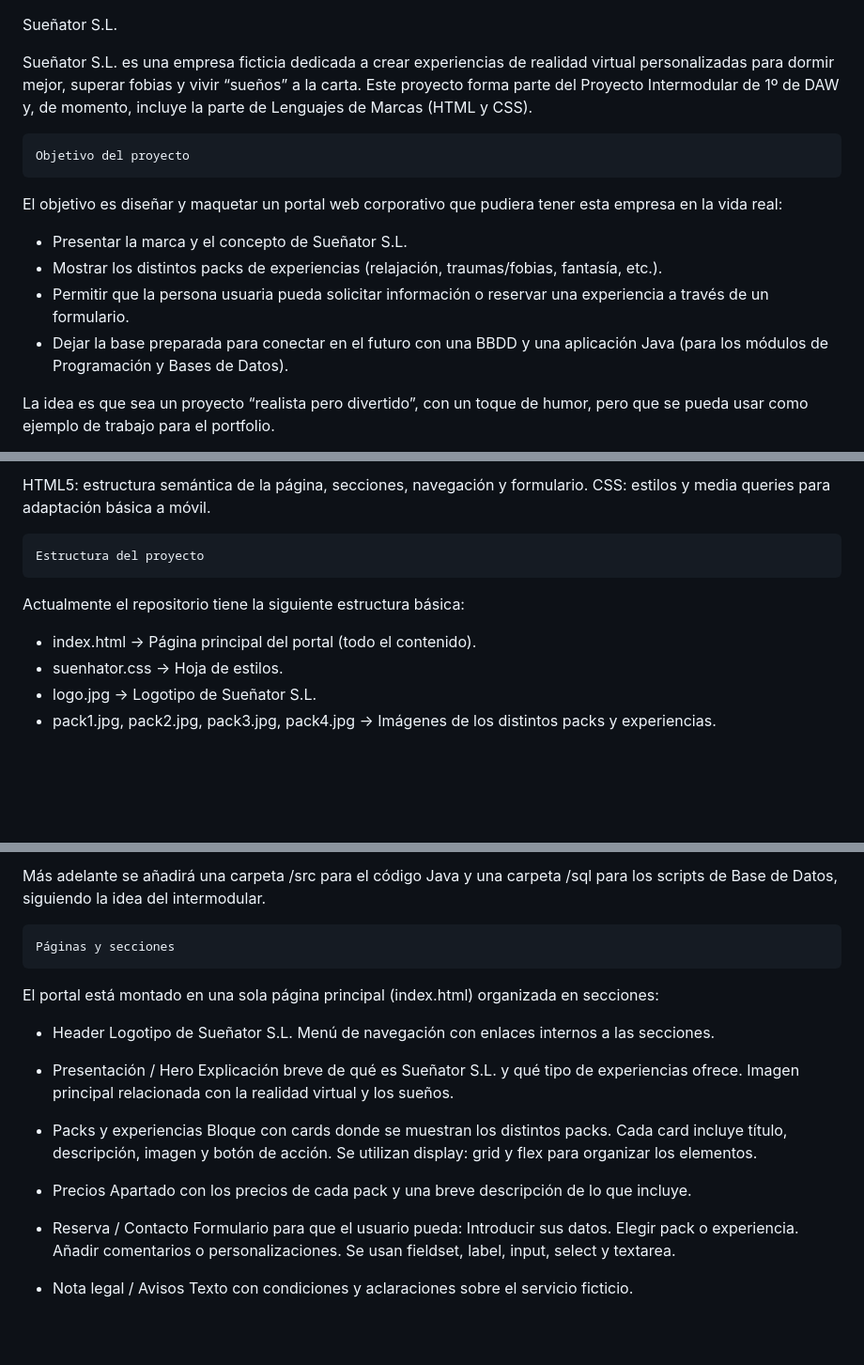
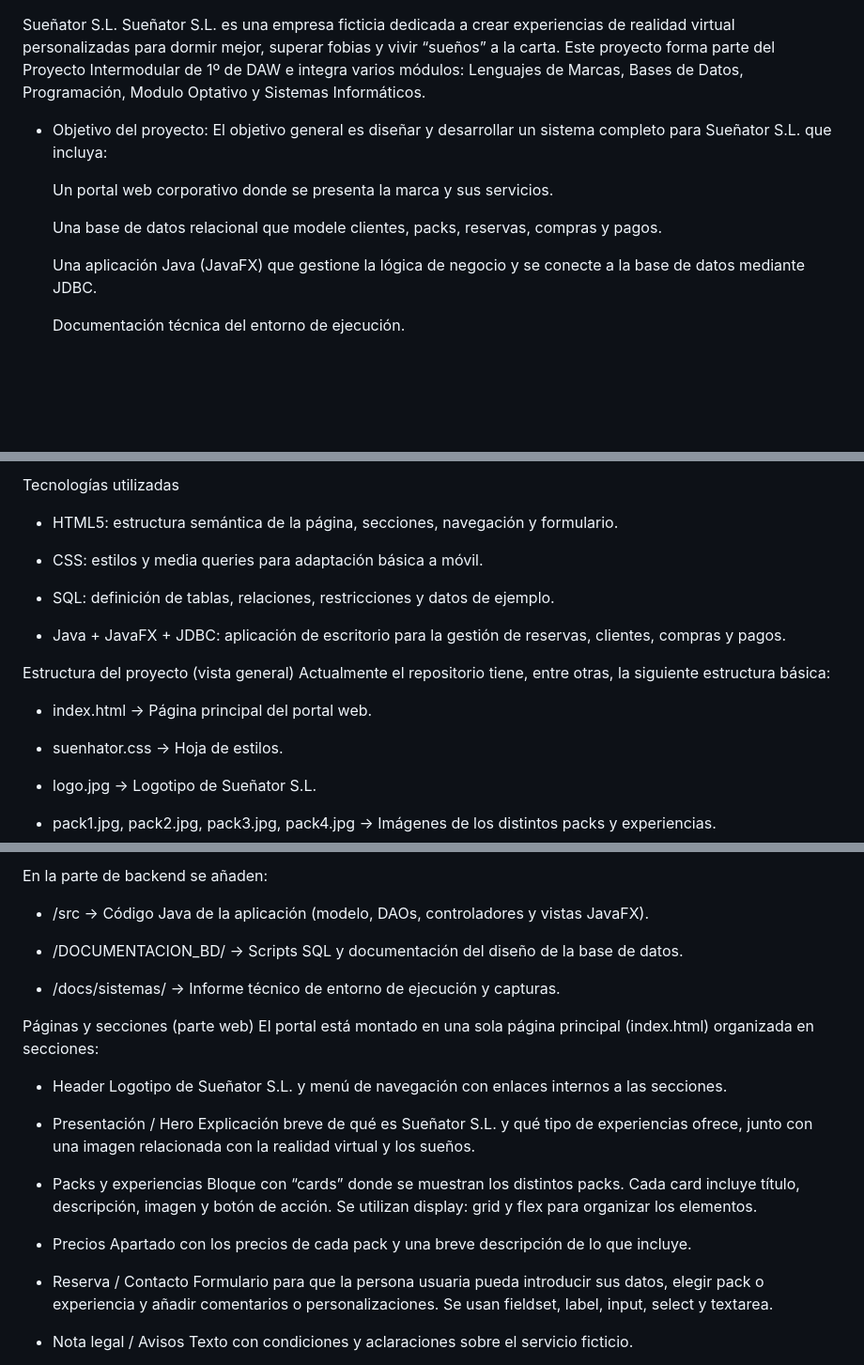
Before and after one commit to adriaguadog/suenhatorSL, a Markdown page: docs/README.md, 3 parts joined by grey strips. Shown at 94% size. Drawn GitHub-style; blank space fills up the shorter version.

```diff
--- a/docs/README.md
+++ b/docs/README.md
@@ -1,15 +1,14 @@
 Sueñator S.L.
+Sueñator S.L. es una empresa ficticia dedicada a crear experiencias de realidad virtual personalizadas para dormir mejor, superar fobias y vivir “sueños” a la carta. Este proyecto forma parte del Proyecto Intermodular de 1º de DAW e integra varios módulos: Lenguajes de Marcas, Bases de Datos, Programación, Modulo Optativo y Sistemas Informáticos.
 
-Sueñator S.L. es una empresa ficticia dedicada a crear experiencias de realidad virtual personalizadas para dormir mejor, superar fobias y vivir “sueños” a la carta. Este proyecto forma parte del Proyecto Intermodular de 1º de DAW y, de momento, incluye la parte de Lenguajes de Marcas (HTML y CSS).
+- Objetivo del proyecto:
+El objetivo general es diseñar y desarrollar un sistema completo para Sueñator S.L. que incluya:
 
-    Objetivo del proyecto
+    Un portal web corporativo donde se presenta la marca y sus servicios.
 
-El objetivo es diseñar y maquetar un portal web corporativo que pudiera tener esta empresa en la vida real:
+    Una base de datos relacional que modele clientes, packs, reservas, compras y pagos.
 
-- Presentar la marca y el concepto de Sueñator S.L.
-- Mostrar los distintos packs de experiencias (relajación, traumas/fobias, fantasía, etc.).
-- Permitir que la persona usuaria pueda solicitar información o reservar una experiencia a través de un formulario.
-- Dejar la base preparada para conectar en el futuro con una BBDD y una aplicación Java (para los módulos de Programación y Bases de Datos).
+    Una aplicación Java (JavaFX) que gestione la lógica de negocio y se conecte a la base de datos mediante JDBC.
 
-La idea es que sea un proyecto “realista pero divertido”, con un toque de humor, pero que se pueda usar como ejemplo de trabajo para el portfolio.
+    Documentación técnica del entorno de ejecución.
 
@@ -17,13 +17,22 @@ La idea es que sea un proyecto “realista pero divertido”, con un toque de hu
 
-HTML5: estructura semántica de la página, secciones, navegación y formulario.
-CSS: estilos y media queries para adaptación básica a móvil.
+Tecnologías utilizadas
+- HTML5: estructura semántica de la página, secciones, navegación y formulario.
 
-    Estructura del proyecto
+- CSS: estilos y media queries para adaptación básica a móvil.
 
-Actualmente el repositorio tiene la siguiente estructura básica:
+- SQL: definición de tablas, relaciones, restricciones y datos de ejemplo.
 
-- index.html → Página principal del portal (todo el contenido).
+- Java + JavaFX + JDBC: aplicación de escritorio para la gestión de reservas, clientes, compras y pagos.
+
+Estructura del proyecto (vista general)
+Actualmente el repositorio tiene, entre otras, la siguiente estructura básica:
+
+- index.html → Página principal del portal web.
+
 - suenhator.css → Hoja de estilos.
+
 - logo.jpg → Logotipo de Sueñator S.L.
+
 - pack1.jpg, pack2.jpg, pack3.jpg, pack4.jpg → Imágenes de los distintos packs y experiencias.
+
 - ovejitas.jpg, ovejitas2.jpg → Imágenes de fondo.
@@ -30,34 +40,31 @@ Actualmente el repositorio tiene la siguiente estructura básica:
 
-Más adelante se añadirá una carpeta /src para el código Java y una carpeta /sql para los scripts de Base de Datos, siguiendo la idea del intermodular.
+En la parte de backend se añaden:
 
-    Páginas y secciones
+- /src → Código Java de la aplicación (modelo, DAOs, controladores y vistas JavaFX).
 
+- /DOCUMENTACION_BD/ → Scripts SQL y documentación del diseño de la base de datos.
+
+- /docs/sistemas/ → Informe técnico de entorno de ejecución y capturas.
+
+Páginas y secciones (parte web)
 El portal está montado en una sola página principal (index.html) organizada en secciones:
 
 - Header
-  Logotipo de Sueñator S.L.
-  Menú de navegación con enlaces internos a las secciones.
+Logotipo de Sueñator S.L. y menú de navegación con enlaces internos a las secciones.
 
 - Presentación / Hero
-  Explicación breve de qué es Sueñator S.L. y qué tipo de experiencias ofrece.
-  Imagen principal relacionada con la realidad virtual y los sueños.
+Explicación breve de qué es Sueñator S.L. y qué tipo de experiencias ofrece, junto con una imagen relacionada con la realidad virtual y los sueños.
 
 - Packs y experiencias
-  Bloque con cards donde se muestran los distintos packs.
-  Cada card incluye título, descripción, imagen y botón de acción.
-  Se utilizan display: grid y flex para organizar los elementos.
+Bloque con “cards” donde se muestran los distintos packs. Cada card incluye título, descripción, imagen y botón de acción. Se utilizan display: grid y flex para organizar los elementos.
 
 - Precios
-  Apartado con los precios de cada pack y una breve descripción de lo que incluye.
+Apartado con los precios de cada pack y una breve descripción de lo que incluye.
 
 - Reserva / Contacto
-  Formulario para que el usuario pueda:
-  Introducir sus datos.
-  Elegir pack o experiencia.
-  Añadir comentarios o personalizaciones.
-  Se usan fieldset, label, input, select y textarea.
+Formulario para que la persona usuaria pueda introducir sus datos, elegir pack o experiencia y añadir comentarios o personalizaciones. Se usan fieldset, label, input, select y textarea.
 
 - Nota legal / Avisos
-  Texto con condiciones y aclaraciones sobre el servicio ficticio.
+Texto con condiciones y aclaraciones sobre el servicio ficticio.
 
 - Footer
```
Also changed, not shown: other parts of docs/README.md (+163 -89 lines).
